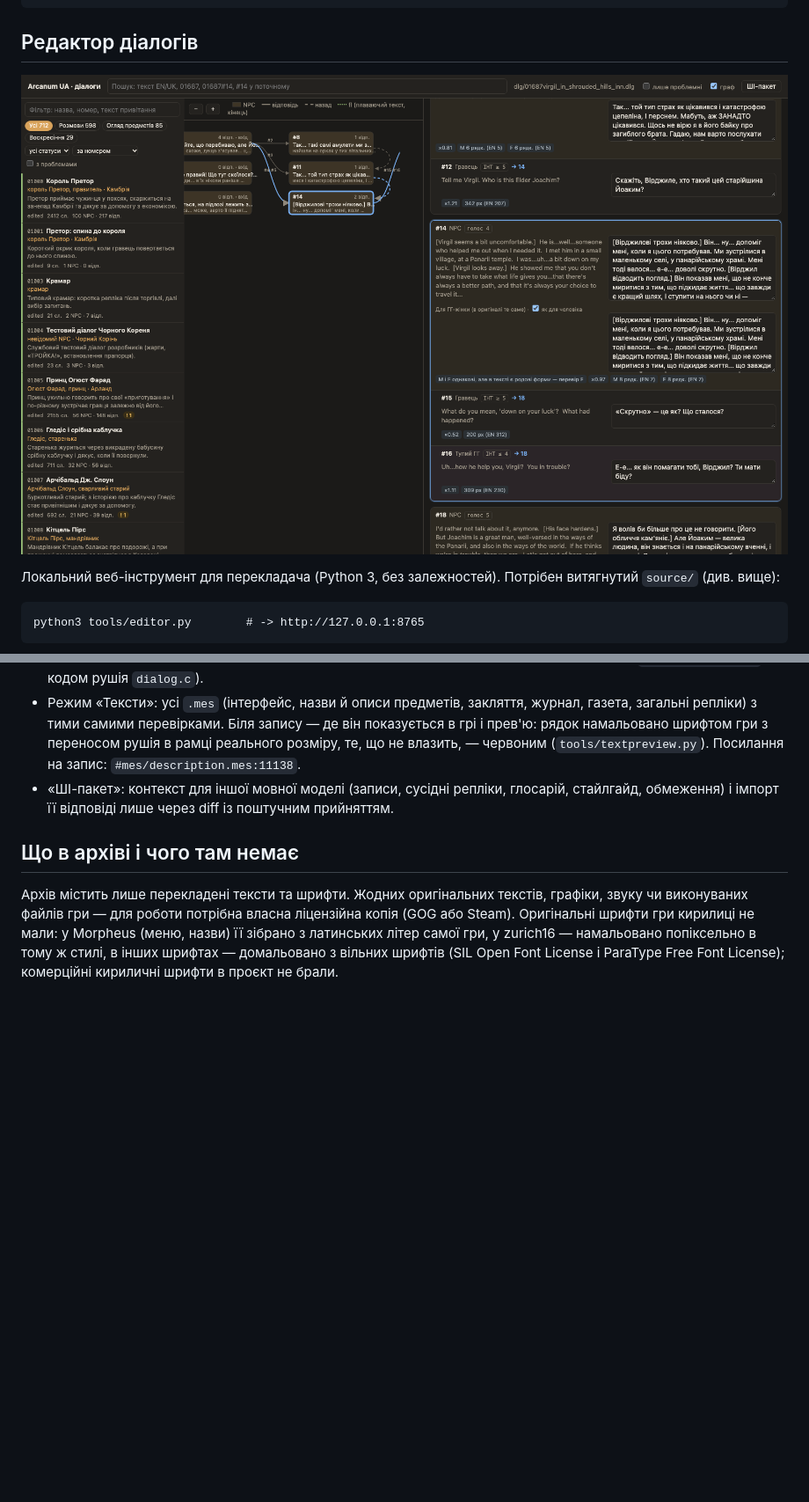
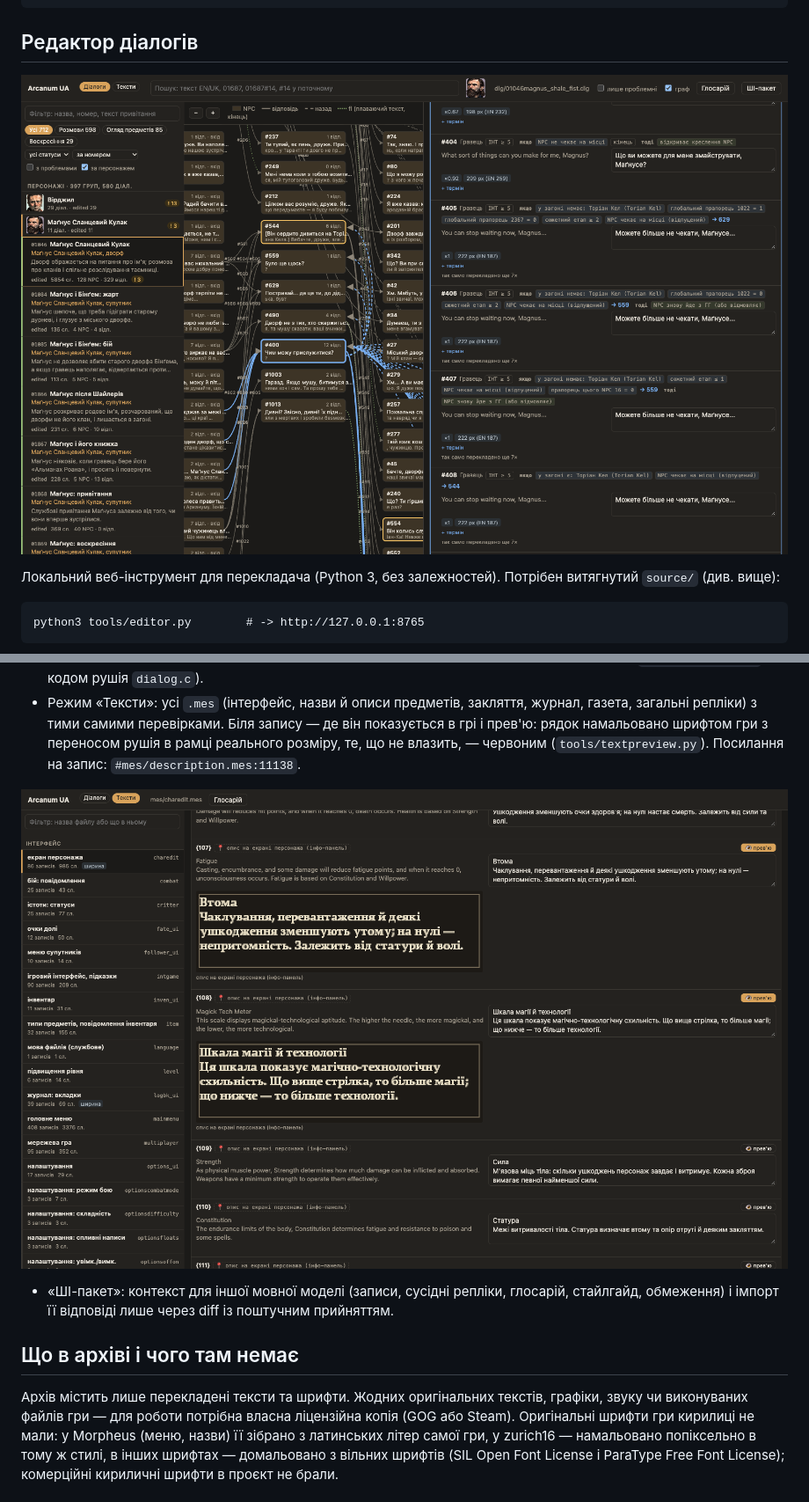
Before and after one commit to lu4nik/arcanum-ua, a Markdown page: README.md, 2 parts joined by grey strips. Shown at 88% size. GitHub-like rendering; pictures changed too: docs/screenshots/editor-texts.png (added), docs/screenshots/editor.png; blank space fills up the shorter version.

Commit message:
docs: editor screenshots — speaker groups, readable conditions, «Тексти» with in-game preview

```diff
--- a/README.md
+++ b/README.md
@@ -98,6 +98,8 @@ python3 tools/editor.py        # -> http://127.0.0.1:8765
   репліки) з тими самими перевірками. Біля запису — де він показується в грі і прев'ю: рядок
   намальовано шрифтом гри з переносом рушія в рамці реального розміру, те, що не влазить, — червоним
   (`tools/textpreview.py`). Посилання на запис: `#mes/description.mes:11138`.
+
+![Редактор: тексти з прев'ю у шрифті гри](docs/screenshots/editor-texts.png)
 - «ШІ-пакет»: контекст для іншої мовної моделі (записи, сусідні репліки, глосарій, стайлгайд,
   обмеження) і імпорт її відповіді лише через diff із поштучним прийняттям.
 
```
Also changed, not shown: 1 other file.
